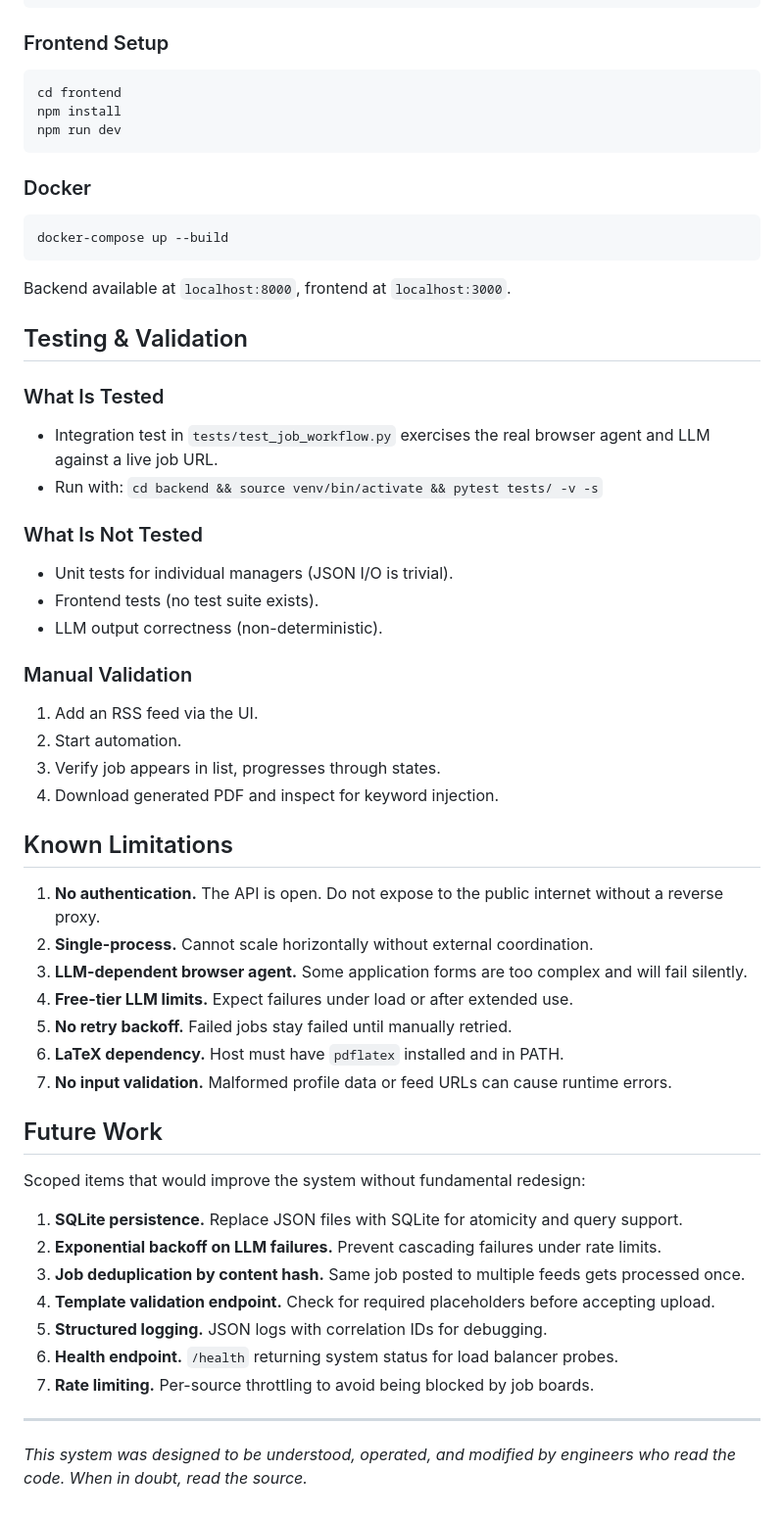
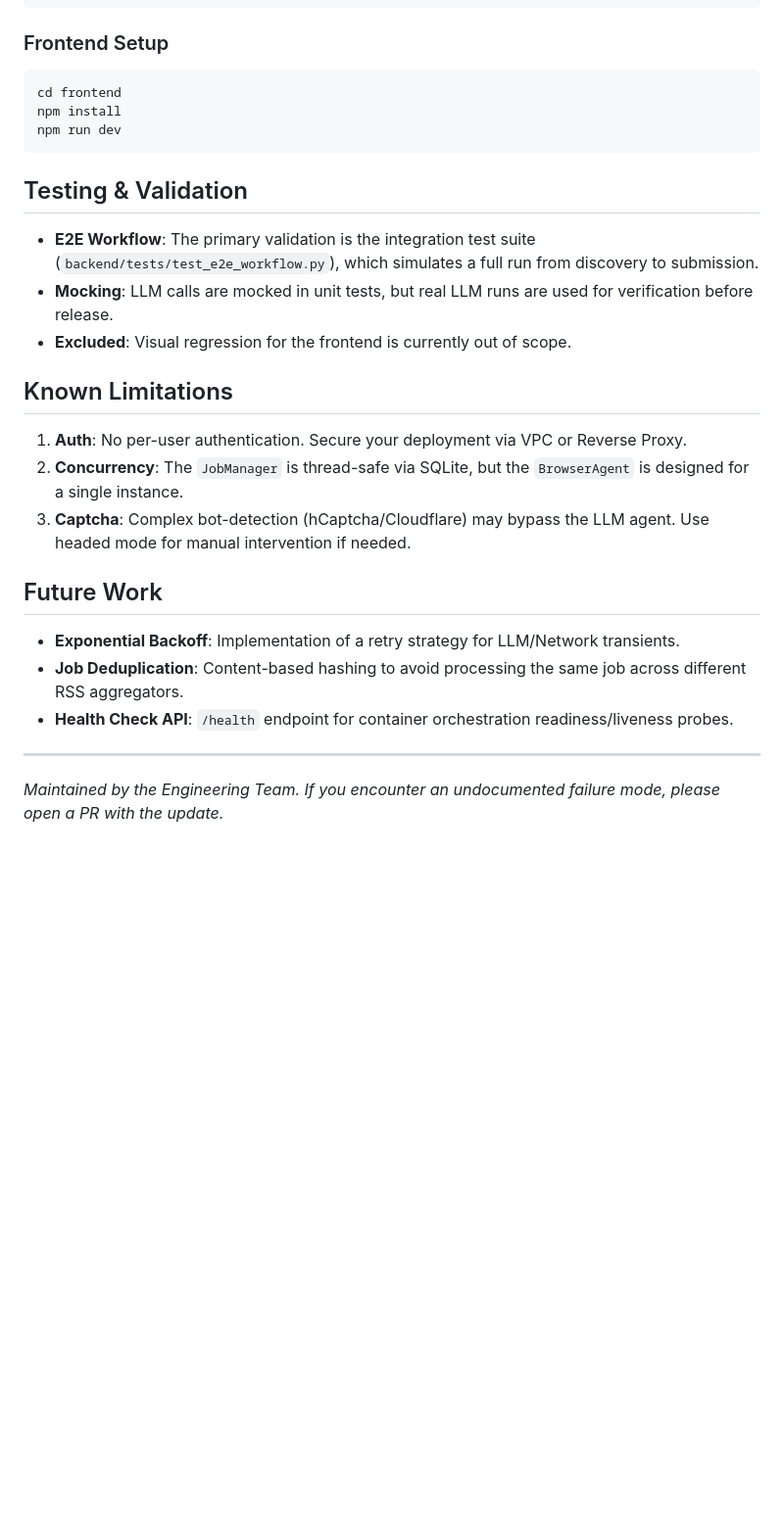
Before and after one commit to rudraksh97/AutoApply, a Markdown page: README.md, the part around one of its changes. Shown at 98% size. GitHub-like rendering; blank space fills up the shorter version.

````diff
--- a/README.md
+++ b/README.md
@@ -210,56 +122,23 @@ npm install
 npm run dev
 ```
 
-### Docker
-
-```bash
-docker-compose up --build
-```
-
-Backend available at `localhost:8000`, frontend at `localhost:3000`.
-
 ## Testing & Validation
 
-### What Is Tested
-
-- Integration test in `tests/test_job_workflow.py` exercises the real browser agent and LLM against a live job URL.
-- Run with: `cd backend && source venv/bin/activate && pytest tests/ -v -s`
-
-### What Is Not Tested
-
-- Unit tests for individual managers (JSON I/O is trivial).
-- Frontend tests (no test suite exists).
-- LLM output correctness (non-deterministic).
-
-### Manual Validation
-
-1. Add an RSS feed via the UI.
-2. Start automation.
-3. Verify job appears in list, progresses through states.
-4. Download generated PDF and inspect for keyword injection.
+- **E2E Workflow**: The primary validation is the integration test suite (`backend/tests/test_e2e_workflow.py`), which simulates a full run from discovery to submission.
+- **Mocking**: LLM calls are mocked in unit tests, but real LLM runs are used for verification before release.
+- **Excluded**: Visual regression for the frontend is currently out of scope.
 
 ## Known Limitations
 
-1. **No authentication.** The API is open. Do not expose to the public internet without a reverse proxy.
-2. **Single-process.** Cannot scale horizontally without external coordination.
-3. **LLM-dependent browser agent.** Some application forms are too complex and will fail silently.
-4. **Free-tier LLM limits.** Expect failures under load or after extended use.
-5. **No retry backoff.** Failed jobs stay failed until manually retried.
-6. **LaTeX dependency.** Host must have `pdflatex` installed and in PATH.
-7. **No input validation.** Malformed profile data or feed URLs can cause runtime errors.
+1. **Auth**: No per-user authentication. Secure your deployment via VPC or Reverse Proxy.
+2. **Concurrency**: The `JobManager` is thread-safe via SQLite, but the `BrowserAgent` is designed for a single instance.
+3. **Captcha**: Complex bot-detection (hCaptcha/Cloudflare) may bypass the LLM agent. Use headed mode for manual intervention if needed.
 
 ## Future Work
 
-Scoped items that would improve the system without fundamental redesign:
-
-1. **SQLite persistence.** Replace JSON files with SQLite for atomicity and query support.
-2. **Exponential backoff on LLM failures.** Prevent cascading failures under rate limits.
-3. **Job deduplication by content hash.** Same job posted to multiple feeds gets processed once.
-4. **Template validation endpoint.** Check for required placeholders before accepting upload.
-5. **Structured logging.** JSON logs with correlation IDs for debugging.
-6. **Health endpoint.** `/health` returning system status for load balancer probes.
-7. **Rate limiting.** Per-source throttling to avoid being blocked by job boards.
+- **Exponential Backoff**: Implementation of a retry strategy for LLM/Network transients.
+- **Job Deduplication**: Content-based hashing to avoid processing the same job across different RSS aggregators.
+- **Health Check API**: `/health` endpoint for container orchestration readiness/liveness probes.
 
 ---
-
-*This system was designed to be understood, operated, and modified by engineers who read the code. When in doubt, read the source.*
+*Maintained by the Engineering Team. If you encounter an undocumented failure mode, please open a PR with the update.*
````
Also changed, not shown: other parts of README.md (+70 -158 lines).
